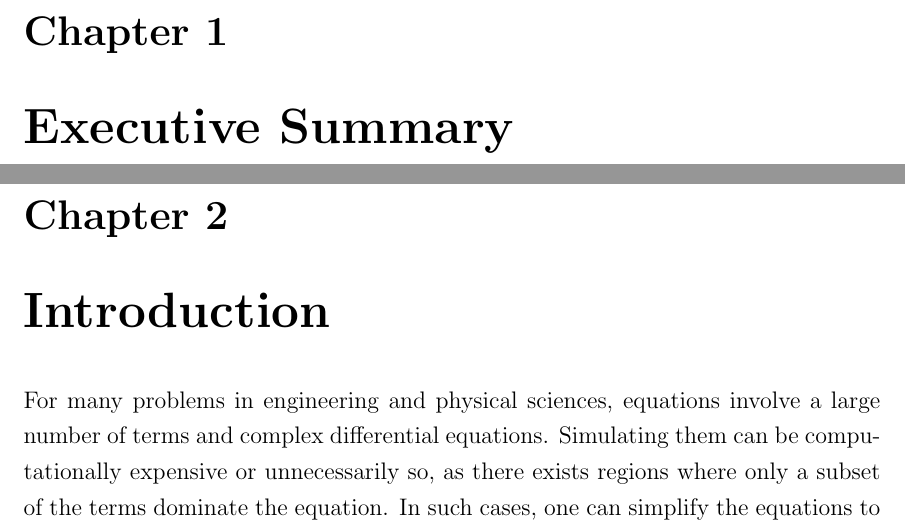
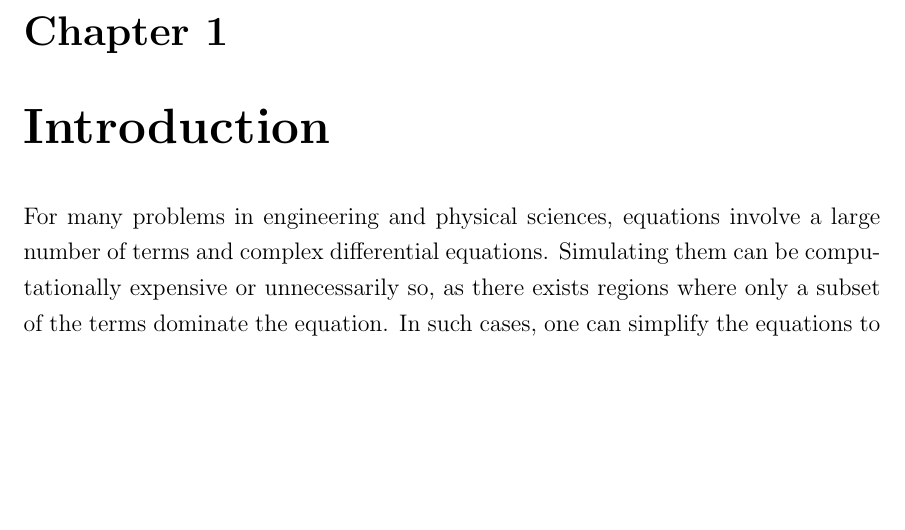
Before and after one commit to tbreitburd/Learning-Dominant-Physical-Processes-using-Unsupervised-Learning-Techniques-, a LaTeX thesis (Report/Report.tex): two parts of pages 5 and 6 of 76 before the commit and part of page 5 of 75 after it, the two joined at a grey line, cut so that both start at the same text, the shorter picture padded with empty space. Compiled offline with pdfLaTeX.

Commit message:
Updated pdf

```diff
--- a/Report/Report.tex
+++ b/Report/Report.tex
@@ -174,8 +174,6 @@
 The author would like to first and foremost thank Dr. Richard Kerswell for his guidance and support throughout this project. His advice was short and to the point, and it always managed to give a clear new perspective on the project, which was extremely helpful. The author would also like to thank Miguel Beneitez for his help in getting to grips with the Elasto-Inertial Turbulence data, and for taking the time to get it ready.
 
 \tableofcontents
-
-\chapter{Executive Summary}
 
 
 \chapter{Introduction}
```
